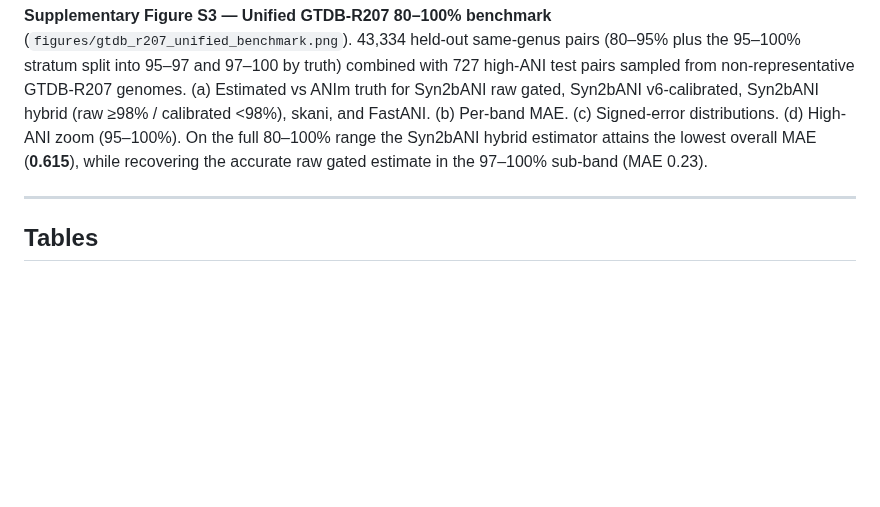
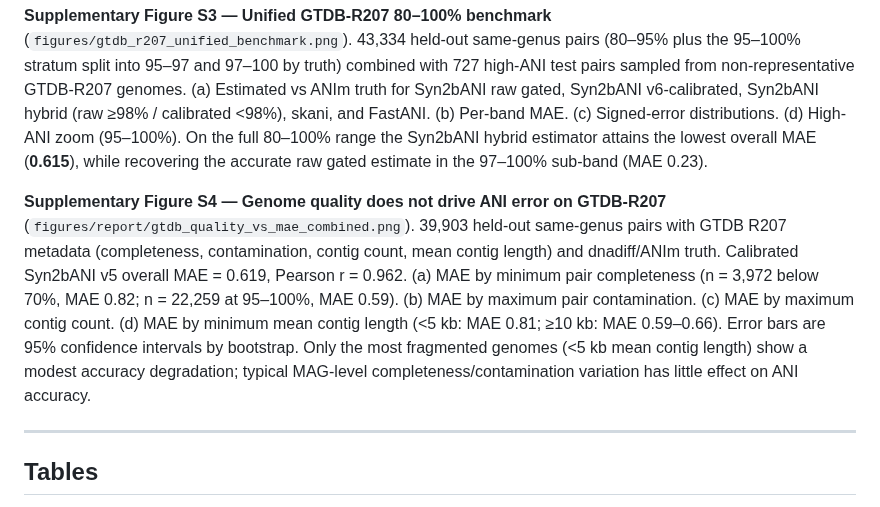
Before and after one commit to HuangShiLab/Syn2bANI-paper, a Markdown page: paper/manuscript.md, the part around one of its changes. Rendered like a GitHub page; blank space fills up the shorter version.

```diff
--- a/paper/manuscript.md
+++ b/paper/manuscript.md
@@ -245,6 +247,8 @@ Syn2bANI is implemented in Rust (edition 2021) with needletail [13] for FASTA pa
 
 **Supplementary Figure S3 — Unified GTDB-R207 80–100% benchmark** (`figures/gtdb_r207_unified_benchmark.png`). 43,334 held-out same-genus pairs (80–95% plus the 95–100% stratum split into 95–97 and 97–100 by truth) combined with 727 high-ANI test pairs sampled from non-representative GTDB-R207 genomes. (a) Estimated vs ANIm truth for Syn2bANI raw gated, Syn2bANI v6-calibrated, Syn2bANI hybrid (raw ≥98% / calibrated <98%), skani, and FastANI. (b) Per-band MAE. (c) Signed-error distributions. (d) High-ANI zoom (95–100%). On the full 80–100% range the Syn2bANI hybrid estimator attains the lowest overall MAE (**0.615**), while recovering the accurate raw gated estimate in the 97–100% sub-band (MAE 0.23).
 
+**Supplementary Figure S4 — Genome quality does not drive ANI error on GTDB-R207** (`figures/report/gtdb_quality_vs_mae_combined.png`). 39,903 held-out same-genus pairs with GTDB R207 metadata (completeness, contamination, contig count, mean contig length) and dnadiff/ANIm truth. Calibrated Syn2bANI v5 overall MAE = 0.619, Pearson r = 0.962. (a) MAE by minimum pair completeness (n = 3,972 below 70%, MAE 0.82; n = 22,259 at 95–100%, MAE 0.59). (b) MAE by maximum pair contamination. (c) MAE by maximum contig count. (d) MAE by minimum mean contig length (<5 kb: MAE 0.81; ≥10 kb: MAE 0.59–0.66). Error bars are 95% confidence intervals by bootstrap. Only the most fragmented genomes (<5 kb mean contig length) show a modest accuracy degradation; typical MAG-level completeness/contamination variation has little effect on ANI accuracy.
+
 ---
 
 ## Tables
```
Also changed, not shown: other parts of paper/manuscript.md (+2 -0 lines), data/gtdb_metadata/README.md (added, +11 -0 lines), results/gtdb50k/QUALITY_VS_MAE_REPORT.md (added, +47 -0 lines), figures/report/gtdb_mae_by_completeness.png (added), figures/report/gtdb_mae_by_contamination.png (added), figures/report/gtdb_mae_by_contig_count.png (added), figures/report/gtdb_mae_by_contig_length.png (added), figures/report/gtdb_quality_vs_mae_combined.png (added), 3 other files.
